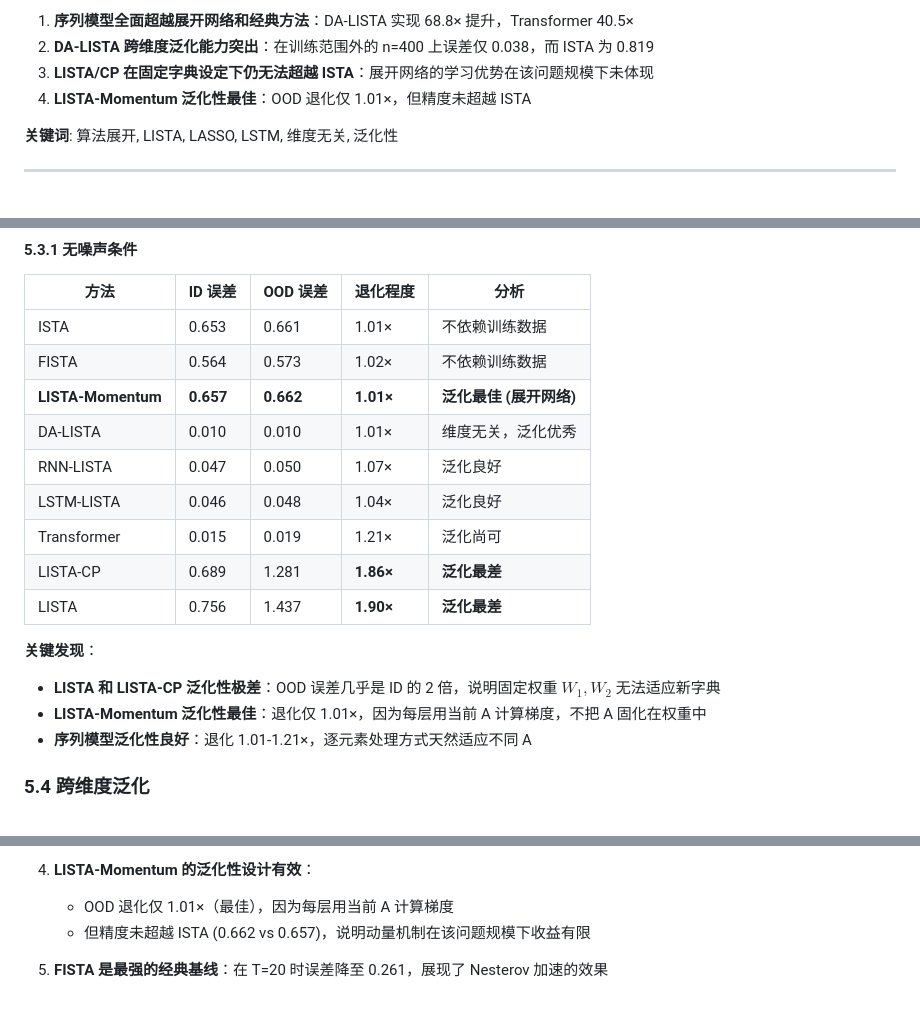
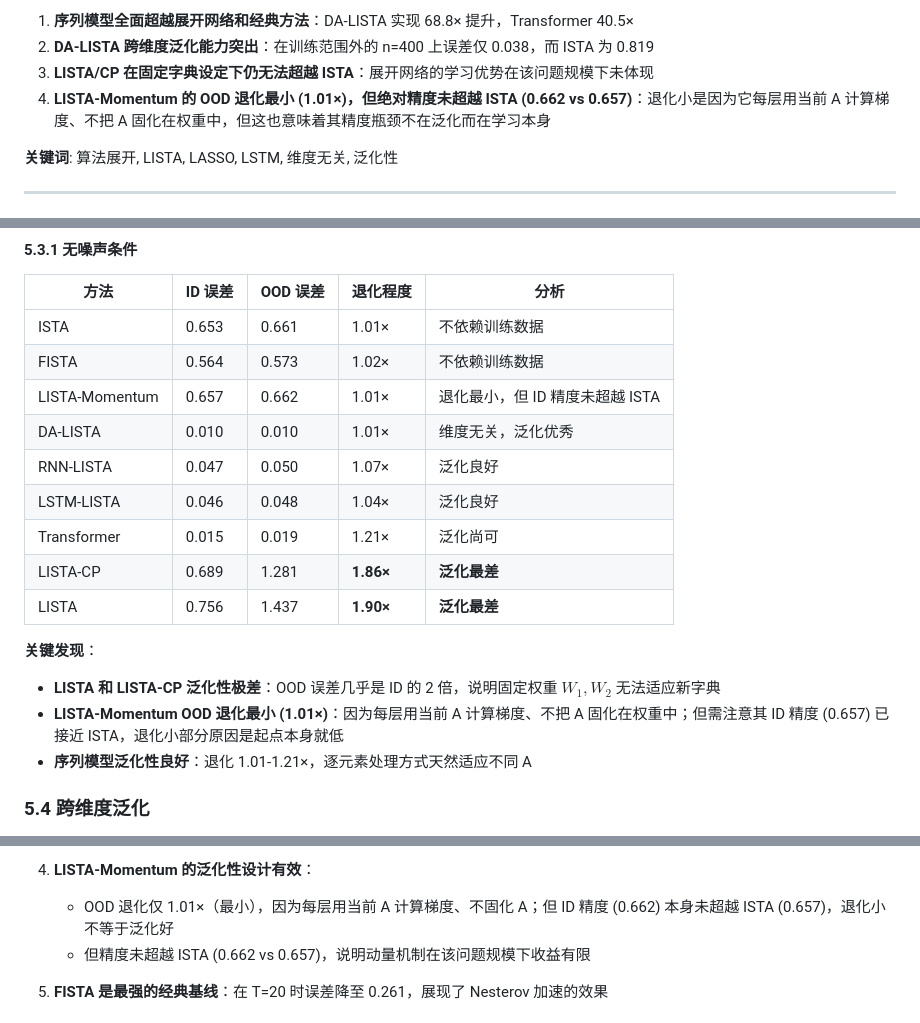
Before and after one commit to Cyberworldvoyager/algorithm-unrolling-optimization, a Markdown page: report/new_report.md, 3 parts joined by grey strips. Drawn GitHub-style.

Commit message:
fix: clarify LISTA-Momentum generalization is low degradation not good generalization
OOD degradation 1.01× is minimal but ID accuracy (0.662) already doesn't
beat ISTA (0.657). Low degradation partly reflects low starting point,
not strong generalization ability.

```diff
--- a/report/new_report.md
+++ b/report/new_report.md
@@ -26,7 +26,7 @@
 1. **序列模型全面超越展开网络和经典方法**：DA-LISTA 实现 68.8× 提升，Transformer 40.5×
 2. **DA-LISTA 跨维度泛化能力突出**：在训练范围外的 n=400 上误差仅 0.038，而 ISTA 为 0.819
 3. **LISTA/CP 在固定字典设定下仍无法超越 ISTA**：展开网络的学习优势在该问题规模下未体现
-4. **LISTA-Momentum 泛化性最佳**：OOD 退化仅 1.01×，但精度未超越 ISTA
+4. **LISTA-Momentum 的 OOD 退化最小 (1.01×)，但绝对精度未超越 ISTA (0.662 vs 0.657)**：退化小是因为它每层用当前 A 计算梯度、不把 A 固化在权重中，但这也意味着其精度瓶颈不在泛化而在学习本身
 
 **关键词**: 算法展开, LISTA, LASSO, LSTM, 维度无关, 泛化性
 
@@ -349,7 +349,7 @@ OOD 测试使用与训练不同的随机矩阵 A，评估模型对新字典的
 |------|---------|---------|---------|------|
 | ISTA | 0.653 | 0.661 | 1.01× | 不依赖训练数据 |
 | FISTA | 0.564 | 0.573 | 1.02× | 不依赖训练数据 |
-| **LISTA-Momentum** | **0.657** | **0.662** | **1.01×** | **泛化最佳 (展开网络)** |
+| LISTA-Momentum | 0.657 | 0.662 | 1.01× | 退化最小，但 ID 精度未超越 ISTA |
 | DA-LISTA | 0.010 | 0.010 | 1.01× | 维度无关，泛化优秀 |
 | RNN-LISTA | 0.047 | 0.050 | 1.07× | 泛化良好 |
 | LSTM-LISTA | 0.046 | 0.048 | 1.04× | 泛化良好 |
@@ -359,7 +359,7 @@ OOD 测试使用与训练不同的随机矩阵 A，评估模型对新字典的
 
 **关键发现**：
 - **LISTA 和 LISTA-CP 泛化性极差**：OOD 误差几乎是 ID 的 2 倍，说明固定权重 $W_1, W_2$ 无法适应新字典
-- **LISTA-Momentum 泛化性最佳**：退化仅 1.01×，因为每层用当前 A 计算梯度，不把 A 固化在权重中
+- **LISTA-Momentum OOD 退化最小 (1.01×)**：因为每层用当前 A 计算梯度、不把 A 固化在权重中；但需注意其 ID 精度 (0.657) 已接近 ISTA，退化小部分原因是起点本身就低
 - **序列模型泛化性良好**：退化 1.01-1.21×，逐元素处理方式天然适应不同 A
 
 ### 5.4 跨维度泛化
@@ -416,7 +416,7 @@ OOD 测试使用与训练不同的随机矩阵 A，评估模型对新字典的
    - 可能原因：1000 样本不足以学习 40000+ 参数的 n×n 矩阵
 
 4. **LISTA-Momentum 的泛化性设计有效**：
-   - OOD 退化仅 1.01×（最佳），因为每层用当前 A 计算梯度
+   - OOD 退化仅 1.01×（最小），因为每层用当前 A 计算梯度、不固化 A；但 ID 精度 (0.662) 本身未超越 ISTA (0.657)，退化小不等于泛化好
    - 但精度未超越 ISTA (0.662 vs 0.657)，说明动量机制在该问题规模下收益有限
 
 5. **FISTA 是最强的经典基线**：在 T=20 时误差降至 0.261，展现了 Nesterov 加速的效果
```
